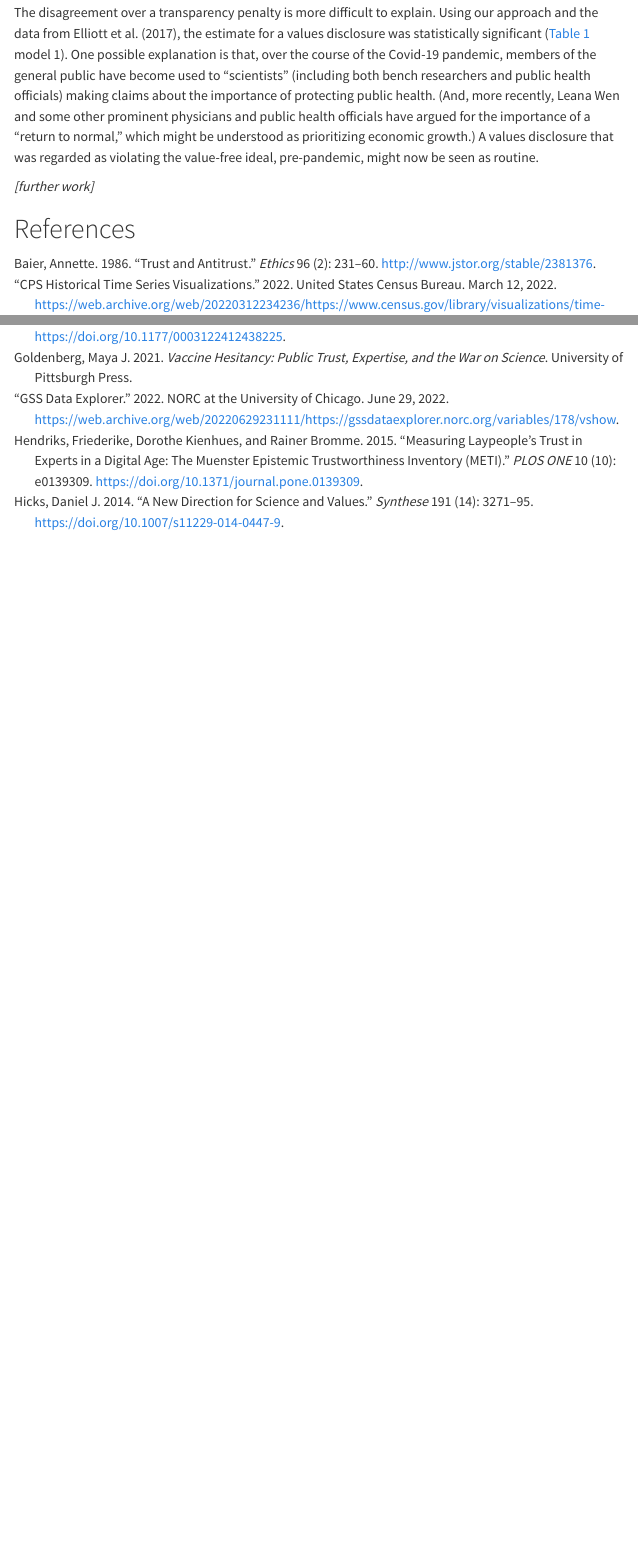
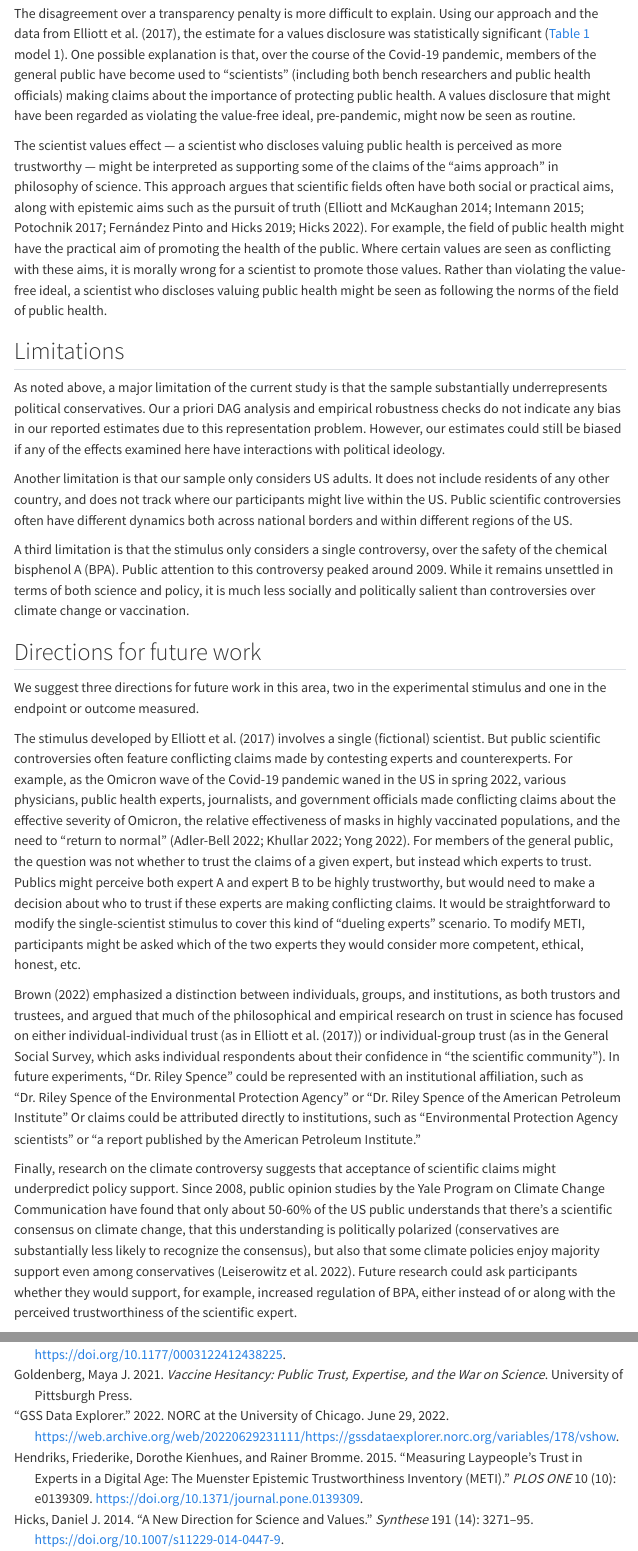
Before and after one commit to dhicks/transparency, a Quarto document (paper/paper.Qmd): the page in a window 1100 px wide, from 9120 px down before the commit and from 9010 px down after it, so that both start at the same text, and a second part further down, joined at a grey line. Rendered offline with R 4.5, knitr and Pandoc in place of Quarto, with nearby package versions; some code elsewhere in the file could not run offline; menus at the side of the page are left out.

Commit message:
99% first draft

```diff
--- a/paper/paper.Qmd
+++ b/paper/paper.Qmd
@@ -208,9 +205,27 @@ We did not find evidence for a transparency penalty or shared values effect.  An
 
 @ElliottValuesEnvironmentalResearch2017 claim evidence for a shared values effect by comparing values disclosure vs. no disclosure (that is, estimating a transparency effect) in quasi-independent subsamples across 8 cells (participant values $\times$ scientist conclusion $\times$ scientist values; @ElliottValuesEnvironmentalResearch2017 fig. 1).  This approach is difficult to interpret; their reasoning seems to be that this estimate is statistically significant in 4/8 cells, and in 3/4 of these cells (1 where respondent values economic growth) the participant and scientist share values.  But these analyses are underpowered (for example, sample sizes are well below 100 for some of the cells in which participants value economic growth) and the overall approach cannot distinguish a shared values effect from other potential effects (scientist values, participant values).  Applying our regression analysis approach to the data published by @ElliottValuesEnvironmentalResearch2017, the estimate for shared values was not statistically significant, $\beta$=0.29, t(335)=1.75, p=0.08; while the estimate for scientist values was statistically significant, $\beta$=0.41, t(335)=2.48, p=0.014.  It seems likely that claims of a shared values effect were the result of misinterpreting a confusing statistical approach.  *[trying to put this as nice as possible]*
 
-The disagreement over a transparency penalty is more difficult to explain.  Using our approach and the data from @ElliottValuesEnvironmentalResearch2017, the estimate for a values disclosure was statistically significant (@tbl-bc model 1).  One possible explanation is that, over the course of the Covid-19 pandemic, members of the general public have become used to "scientists" (including both bench researchers and public health officials) making claims about the importance of protecting public health.  (And, more recently, Leana Wen and some other prominent physicians and public health officials have argued for the importance of a "return to normal," which might be understood as prioritizing economic growth.)  A values disclosure that was regarded as violating the value-free ideal, pre-pandemic, might now be seen as routine.
+The disagreement over a transparency penalty is more difficult to explain.  Using our approach and the data from @ElliottValuesEnvironmentalResearch2017, the estimate for a values disclosure was statistically significant (@tbl-bc model 1).  One possible explanation is that, over the course of the Covid-19 pandemic, members of the general public have become used to "scientists" (including both bench researchers and public health officials) making claims about the importance of protecting public health.  A values disclosure that might have been regarded as violating the value-free ideal, pre-pandemic, might now be seen as routine.
 
-*[further work]*
+The scientist values effect — a scientist who discloses valuing public health is perceived as more trustworthy — might be interpreted as supporting some of the claims of the "aims approach" in philosophy of science.  This approach argues that scientific fields often have both social or practical aims, along with epistemic aims such as the pursuit of truth [@ElliottNonepistemicValuesMultiple2014; @IntemannDistinguishingLegitimateIllegitimate2015; @PotochnikIdealizationAimsScience2017; @FernandezPintoLegitimizingValuesRegulatory2019; @HicksWhenVirtuesAre2022].  For example, the field of public health might have the practical aim of promoting the health of the public.  Where certain values are seen as conflicting with these aims, it is morally wrong for a scientist to promote those values.  Rather than violating the value-free ideal, a scientist who discloses valuing public health might be seen as following the norms of the field of public health.
+
+## Limitations
+
+As noted above, a major limitation of the current study is that the sample substantially underrepresents political conservatives.  Our a priori DAG analysis and empirical robustness checks do not indicate any bias in our reported estimates due to this representation problem.  However, our estimates could still be biased if any of the effects examined here have interactions with political ideology.
+
+Another limitation is that our sample only considers US adults.  It does not include residents of any other country, and does not track where our participants might live within the US.  Public scientific controversies often have different dynamics both across national borders and within different regions of the US.
+
+A third limitation is that the stimulus only considers a single controversy, over the safety of the chemical bisphenol A (BPA).  Public attention to this controversy peaked around 2009.  While it remains unsettled in terms of both science and policy, it is much less socially and politically salient than controversies over climate change or vaccination.
+
+## Directions for future work
+
+We suggest three directions for future work in this area, two in the experimental stimulus and one in the endpoint or outcome measured.
+
+The stimulus developed by @ElliottValuesEnvironmentalResearch2017 involves a single (fictional) scientist.  But public scientific controversies often feature conflicting claims made by contesting experts and counterexperts.  For example, as the Omicron wave of the Covid-19 pandemic waned in the US in spring 2022, various physicians, public health experts, journalists, and government officials made conflicting claims about the effective severity of Omicron, the relative effectiveness of masks in highly vaccinated populations, and the need to "return to normal" [@Adler-BellPandemicInterpreter2022; @KhullarWillCoronavirusPandemic2022; @YongHowDidThis2022].  For members of the general public, the question was not whether to trust the claims of a given expert, but instead which experts to trust.  Publics might perceive both expert A and expert B to be highly trustworthy, but would need to make a decision about who to trust if these experts are making conflicting claims.  It would be straightforward to modify the single-scientist stimulus to cover this kind of "dueling experts" scenario.  To modify METI, participants might be asked which of the two experts they would consider more competent, ethical, honest, etc.
+
+@BrownTrustExpertiseScientific2022 emphasized a distinction between individuals, groups, and institutions, as both trustors and trustees, and argued that much of the philosophical and empirical research on trust in science has focused on either individual-individual trust (as in @ElliottValuesEnvironmentalResearch2017) or individual-group trust (as in the General Social Survey, which asks individual respondents about their confidence in "the scientific community").  In future experiments, "Dr. Riley Spence" could be represented with an institutional affiliation, such as "Dr. Riley Spence of the Environmental Protection Agency" or "Dr. Riley Spence of the American Petroleum Institute" Or claims could be attributed directly to institutions, such as "Environmental Protection Agency scientists" or "a report published by the American Petroleum Institute."
+
+Finally, research on the climate controversy suggests that acceptance of scientific claims might underpredict policy support.  Since 2008, public opinion studies by the Yale Program on Climate Change Communication have found that only about 50-60% of the US public understands that there's a scientific consensus on climate change, that this understanding is politically polarized (conservatives are substantially less likely to recognize the consensus), but also that some climate policies enjoy majority support even among conservatives [@LeiserowitzPoliticsGlobalWarming2022].  Future research could ask participants whether they would support, for example, increased regulation of BPA, either instead of or along with the perceived trustworthiness of the scientific expert.
 
 
 
--- a/paper/transparency-Hicks.yaml
+++ b/paper/transparency-Hicks.yaml
@@ -1,2 +1,11 @@
 ---
 references:
+- id: Adler-BellPandemicInterpreter2022
+  abstract: Why are so many liberals mad at David Leonhardt?
+  accessed:
+    - year: 2022
+      month: 5
+      day: 17
+  author:
+    - family: Adler-Bell
+      given: Sam
@@ -2,0 +15,4 @@ references:
+    - year: 2022
+      month: 2
+      day: 24
+  language: en-us
@@ -3,3 +22,5 @@ references:
+    https://nymag.com/intelligencer/2022/02/david-leonhardt-the-pandemic-interpreter.html
+
 - id: BaierTrustAntitrust1986
   author:
     - family: Baier
@@ -15,3 +36,22 @@ references:
   type: article-journal
   URL: http://www.jstor.org/stable/2381376
   volume: '96'
+
+- id: BrownTrustExpertiseScientific2022
+  abstract: >-
+    Matthew Brown (UT Dallas) discusses "Trust, Expertise and Scientific
+    Authority in Democracy" and then answers questions about his work.
+  accessed:
+    - year: 2022
+      month: 5
+      day: 9
+  author:
+    - family: Brown
+      given: Matthew
+  citation-key: BrownTrustExpertiseScientific2022
+  event-place: Michigan State University
+  issued:
+    - year: 2022
+      month: 2
+      day: 20
+  publisher-place: Michigan State University
@@ -492,3 +535,30 @@ references:
   URL: http://link.springer.com/10.1007/s11229-014-0447-9
   volume: '191'
 
+- id: HicksWhenVirtuesAre2022
+  abstract: >-
+    <p>Since at least the mid-2000s, political commentators, environmental
+    advocates, and scientists have raised concerns about an “anti-science”
+    approach to environmental policymaking in conservative governments in the US
+    and Canada. This paper explores and resolves a paradox surrounding at least
+    some uses of the “anti-science” epithet. I examine two cases of such
+    “anti-science” environmental policy, both of which involve appeals to
+    epistemic values that are widely endorsed by both scientists and
+    philosophers of science. It seems paradoxical to call an appeal to epistemic
+    values “anti-science.” I develop an analysis that, I argue, can resolve this
+    paradox. This analysis is a version of the “aims approach” to science and
+    values, drawing on ideas from axiology and virtue ethics. I characterize the
+    paradox in terms of conflicts or tensions between epistemic and pragmatic
+    aims, and argue that there is a key asymmetry between them: epistemic aims
+    are valuable, in part, because they are useful for pursuing pragmatic aims.
+    Thus, when epistemic and pragmatic aims conflict, epistemic aims need to be
+    reconceptualized in order to reconcile them to pragmatic aims. When this is
+    done, in the “anti-science” cases, the epistemic values are scientific vices
+    rather than virtues. Thus the “anti-science” epithet is apt.</p>
+  accessed:
+    - year: 2022
+      month: 4
+      day: 28
+  author:
+    - family: Hicks
+      given: Daniel J.
@@ -494,0 +569,7 @@ references:
+  issue: '0'
+  issued:
+    - year: 2022
+      month: 4
+      day: 28
+  language: eng
+  number: '0'
@@ -494,0 +579 @@ references:
+    When Virtues are Vices: 'Anti-Science' Epistemic Values in Environmental
@@ -521,3 +612,9 @@ references:
   type: book
   URL: https://CRAN.R-project.org/package=gt
   version: 0.5.0
+
+- id: IntemannDistinguishingLegitimateIllegitimate2015
+  abstract: >-
+    While it is widely acknowledged that science is not “free” of non-epistemic
+    values, there is disagreement about the roles that values can appropriately
+    play. Several have argued that non-epistemic values can play important roles
@@ -523,0 +625,20 @@ references:
+    359-389, 2012). On the other hand, such values can (even unconsciously) lead
+    to bias (Pielke 2007; Oppenhiemer et al. (Science 317:1505-1506, 2007); Bray
+    (Environmental Science & Policy 13:340-350, 2010); Oreskes and Conway 2010).
+    Thus, it is important to identify when it is legitimate to appeal to
+    non-epistemic values in modeling decisions. An approach is defended here
+    whereby such value judgments are legitimate when they promote democratically
+    endorsed epistemological and social aims of research. This framework
+    accounts for why it is legitimate to appeal to non-epistemic values in a
+    range of modeling decisions, while addressing concerns that the presence of
+    such values will lead to bias or give scientists disproportionate power in
+    deciding what values ought to be endorsed.
+  accessed:
+    - year: 2015
+      month: 1
+      day: 31
+  author:
+    - family: Intemann
+      given: Kristen
+  citation-key: IntemannDistinguishingLegitimateIllegitimate2015
+  container-title: European Journal for Philosophy of Science
@@ -523,0 +648,5 @@ references:
+  issue: '2'
+  issued:
+    - year: 2015
+      month: 5
+  language: en
@@ -523,0 +656 @@ references:
+    Distinguishing between legitimate and illegitimate values in climate
@@ -524,3 +660,4 @@ references:
+  volume: '5'
 
 - id: JohnEpistemicTrustEthics2017
   accessed:
@@ -620,3 +757,14 @@ references:
   URL: https://doi.org/10.1093/poq/nfx047
   volume: '82'
 
+- id: KhullarWillCoronavirusPandemic2022
+  abstract: >-
+    If Americans decide too soon that it is over, it could paradoxically drag on
+    even longer.
+  accessed:
+    - year: 2022
+      month: 7
+      day: 15
+  author:
+    - family: Khullar
+      given: Dhruv
@@ -622,0 +775,6 @@ references:
+    - year: 2022
+      month: 5
+      day: 23
+  language: en-US
+  section: daily comment
+  source: www.newyorker.com
@@ -700,6 +863,34 @@ references:
   type: article-journal
   URL: https://doi.org/10.1177/23780231211010101
   volume: '7'
+
+- id: LeiserowitzPoliticsGlobalWarming2022
+  abstract: >-
+    Our latest report finds strong political support for candidates who support
+    climate action.
+  accessed:
+    - year: 2022
+      month: 7
+      day: 15
+  author:
+    - family: Leiserowitz
+      given: Anthony
+    - family: Maibach
+      given: Edward
+    - family: Rosenthal
+      given: Seth
+    - family: Kotcher
+      given: John
+  citation-key: LeiserowitzPoliticsGlobalWarming2022
+  issued:
+    - year: 2022
+      month: 4
+  language: en-US
+  publisher: Yale Program on Climate Change Communication
+  title: Politics & Global Warming, April 2022
+  type: report
+  URL: >-
+    https://climatecommunication.yale.edu/publications/politics-global-warming-april-2022/
 
 - id: McKaughanBacktrackingEthicsFraming2013
   abstract: >-
@@ -794,3 +985,24 @@ references:
   title: Data quality of platforms and panels for online behavioral research
   type: article-journal
   URL: https://link.springer.com/10.3758/s13428-021-01694-3
+
+- id: PotochnikIdealizationAimsScience2017
+  abstract: >-
+    Science is the study of our world, as it is in its messy reality.
+    Nonetheless, science requires idealization to function—if we are to attempt
+    to understand the world, we have to find ways to reduce its complexity.
+    Idealization and the Aims of Science shows just how crucial idealization is
+    to science and why it matters. Beginning with the acknowledgment of our
+    status as limited human agents trying to make sense of an exceedingly
+    complex world, Angela Potochnik moves on to explain how science aims to
+    depict and make use of causal patterns—a project that makes essential use of
+    idealization. She offers case studies from a number of branches of science
+    to demonstrate the ubiquity of idealization, shows how causal patterns are
+    used to develop scientific explanations, and describes how the necessarily
+    imperfect connection between science and truth leads to researchers’ values
+    influencing their findings. The resulting book is a tour de force, a
+    synthesis of the study of idealization that also offers countless new
+    insights and avenues for future exploration.
+  author:
+    - family: Potochnik
+      given: Angela
@@ -796,0 +1013,4 @@ references:
+    - year: 2017
+      month: 11
+      day: 17
+  language: en
@@ -929,3 +1155,15 @@ references:
   type: article-journal
   URL: https://joss.theoj.org/papers/10.21105/joss.01686
   volume: '4'
+
+- id: YongHowDidThis2022
+  abstract: >-
+    The U.S. is nearing 1 million recorded COVID-19 deaths without the social
+    reckoning that such a tragedy should provoke. Why?
+  accessed:
+    - year: 2022
+      month: 3
+      day: 8
+  author:
+    - family: Yong
+      given: Ed
@@ -931,0 +1173,5 @@ references:
+    - year: 2022
+      month: 3
+      day: 8
+  language: en
+  section: Health
```
Also changed, not shown: paper/summary_table.md (added, +37 -0 lines), paper/paper.Qmd (9 more changed lines), paper/transparency-Hicks.yaml (61 more changed lines), 2 other files.
